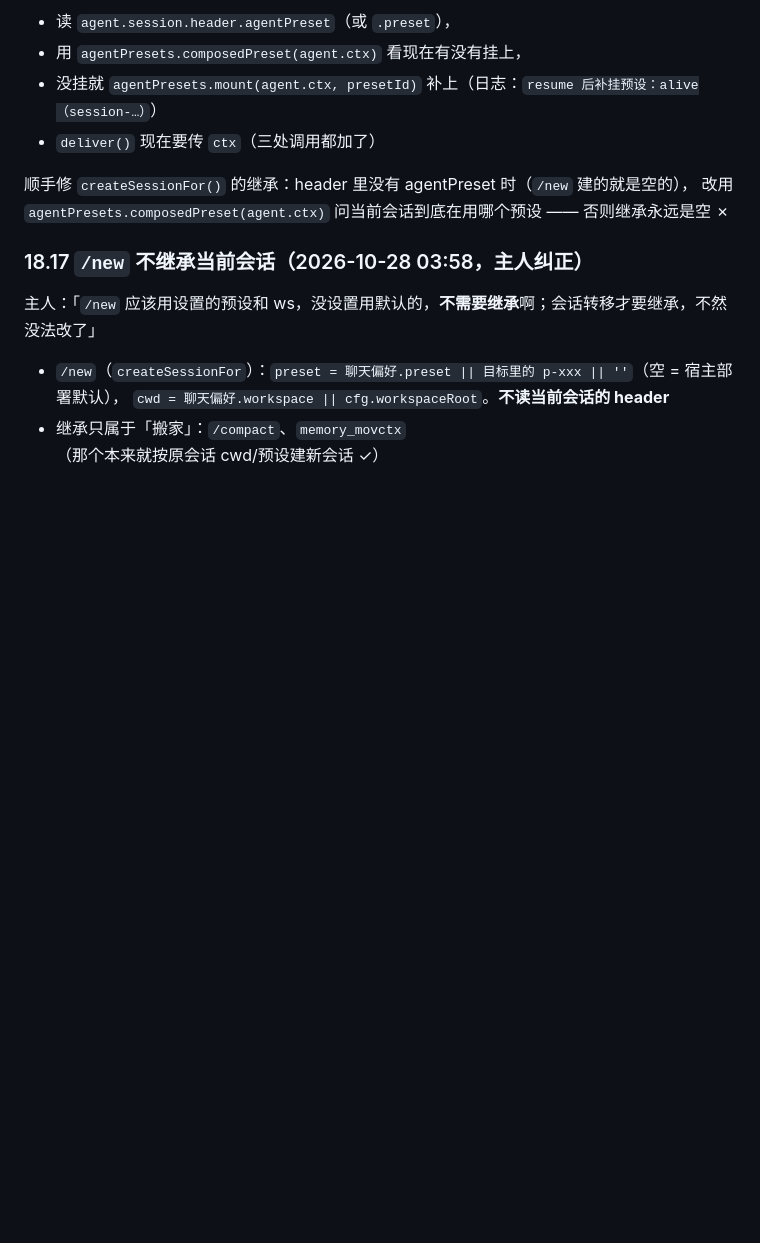
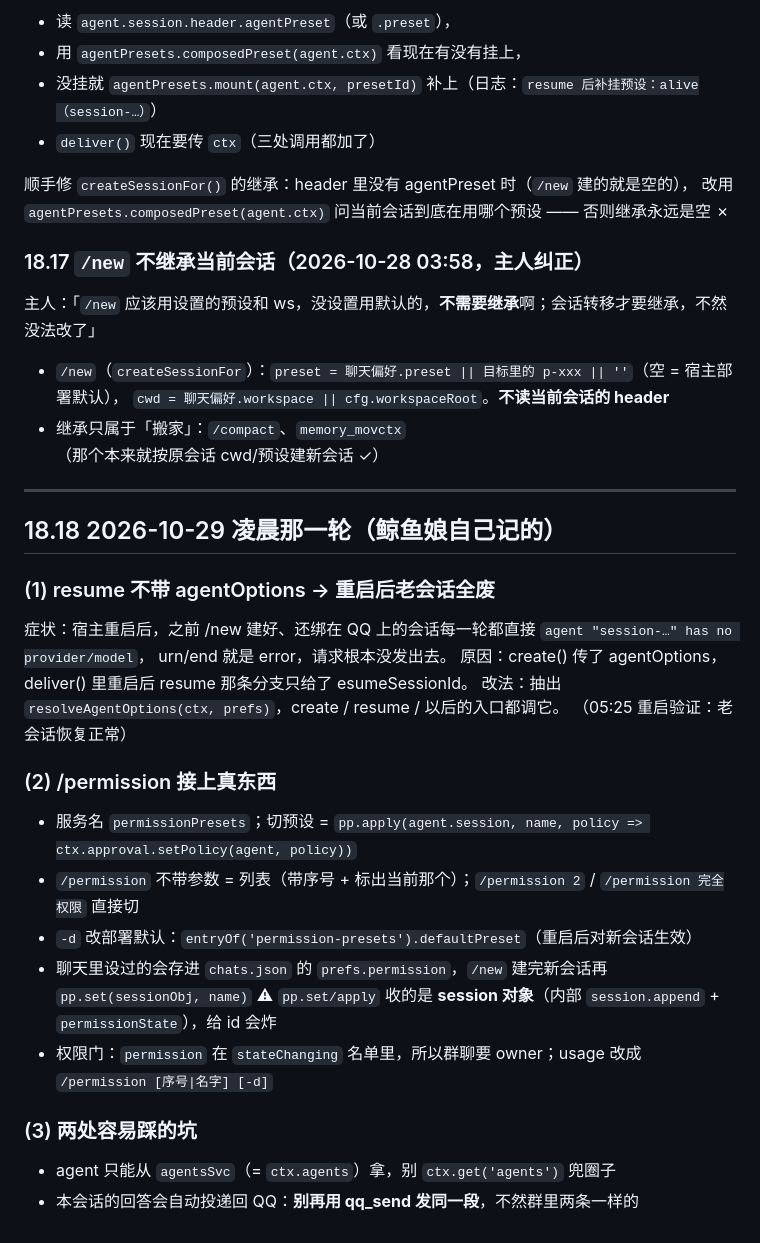
Before and after one commit to xingyuan233/dsh-xykp, a Markdown page: comms/qq-adapter/HANDOFF.md, the part around the change. Drawn GitHub-style; blank space fills up the shorter version.

Commit message:
docs(qq-adapter): HANDOFF 记下 resume agentOptions / /permission / 重复发送三件事

```diff
--- a/comms/qq-adapter/HANDOFF.md
+++ b/comms/qq-adapter/HANDOFF.md
@@ -1012,3 +1012,27 @@ g[cleanupKey] = cleanup   // ← cleanupKey 从头到尾没定义
 - `/new`（`createSessionFor`）：`preset = 聊天偏好.preset || 目标里的 p-xxx || ''`（空 = 宿主部署默认），
   `cwd = 聊天偏好.workspace || cfg.workspaceRoot`。**不读当前会话的 header**
 - 继承只属于「搬家」：`/compact`、`memory_movctx`（那个本来就按原会话 cwd/预设建新会话 ✓）
+
+---
+
+## 18.18 2026-10-29 凌晨那一轮（鲸鱼娘自己记的）
+
+### (1) resume 不带 agentOptions → 重启后老会话全废
+症状：宿主重启后，之前 /new 建好、还绑在 QQ 上的会话每一轮都直接
+`agent "session-…" has no provider/model`，	urn/end 就是 error，请求根本没发出去。
+原因：create() 传了 agentOptions，deliver() 里重启后 resume 那条分支只给了
+esumeSessionId。
+改法：抽出 `resolveAgentOptions(ctx, prefs)`，create / resume / 以后的入口都调它。
+（05:25 重启验证：老会话恢复正常）
+
+### (2) /permission 接上真东西
+- 服务名 `permissionPresets`；切预设 = `pp.apply(agent.session, name, policy => ctx.approval.setPolicy(agent, policy))`
+- `/permission` 不带参数 = 列表（带序号 + 标出当前那个）；`/permission 2` / `/permission 完全权限` 直接切
+- `-d` 改部署默认：`entryOf('permission-presets').defaultPreset`（重启后对新会话生效）
+- 聊天里设过的会存进 `chats.json` 的 `prefs.permission`，`/new` 建完新会话再 `pp.set(sessionObj, name)`
+  ⚠ `pp.set/apply` 收的是 **session 对象**（内部 `session.append` + `permissionState`），给 id 会炸
+- 权限门：`permission` 在 `stateChanging` 名单里，所以群聊要 owner；usage 改成 `/permission [序号|名字] [-d]`
+
+### (3) 两处容易踩的坑
+- agent 只能从 `agentsSvc`（= `ctx.agents`）拿，别 `ctx.get('agents')` 兜圈子
+- 本会话的回答会自动投递回 QQ：**别再用 qq_send 发同一段**，不然群里两条一样的
```
